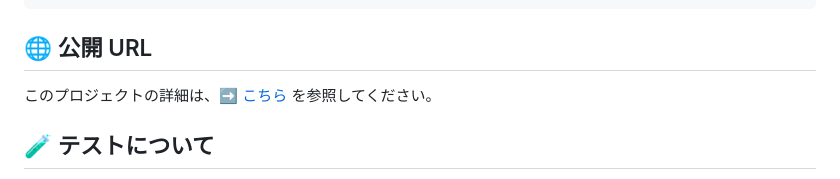
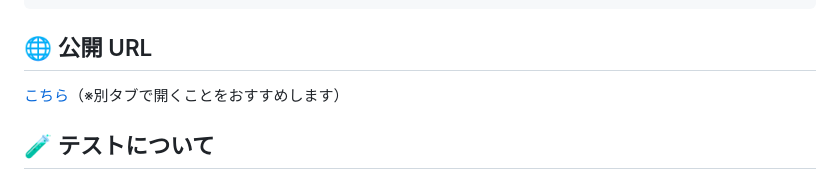
Before and after one commit to jou-coding/clock, a Markdown page: README.md, the part around the change. GitHub-like rendering.

Commit message:
docs(readme): 別タブで開くことを推奨する文言を追加
- GitHubのREADMEでは仕様上 target="_blank" が効かないため、新しいタブで開くよう促す文言を追記

````diff
--- a/README.md
+++ b/README.md
@@ -54,7 +54,7 @@ myclock/
 ```
 
 ## 🌐 公開 URL
-このプロジェクトの詳細は、➡️ <a href="https://jou-coding.github.io/myclock/" target="_blank" rel="noopener noreferrer">こちら</a> を参照してください。
+[こちら](https://jou-coding.github.io/myclock/)（※別タブで開くことをおすすめします）
 
 
 ## 🧪 テストについて
````
